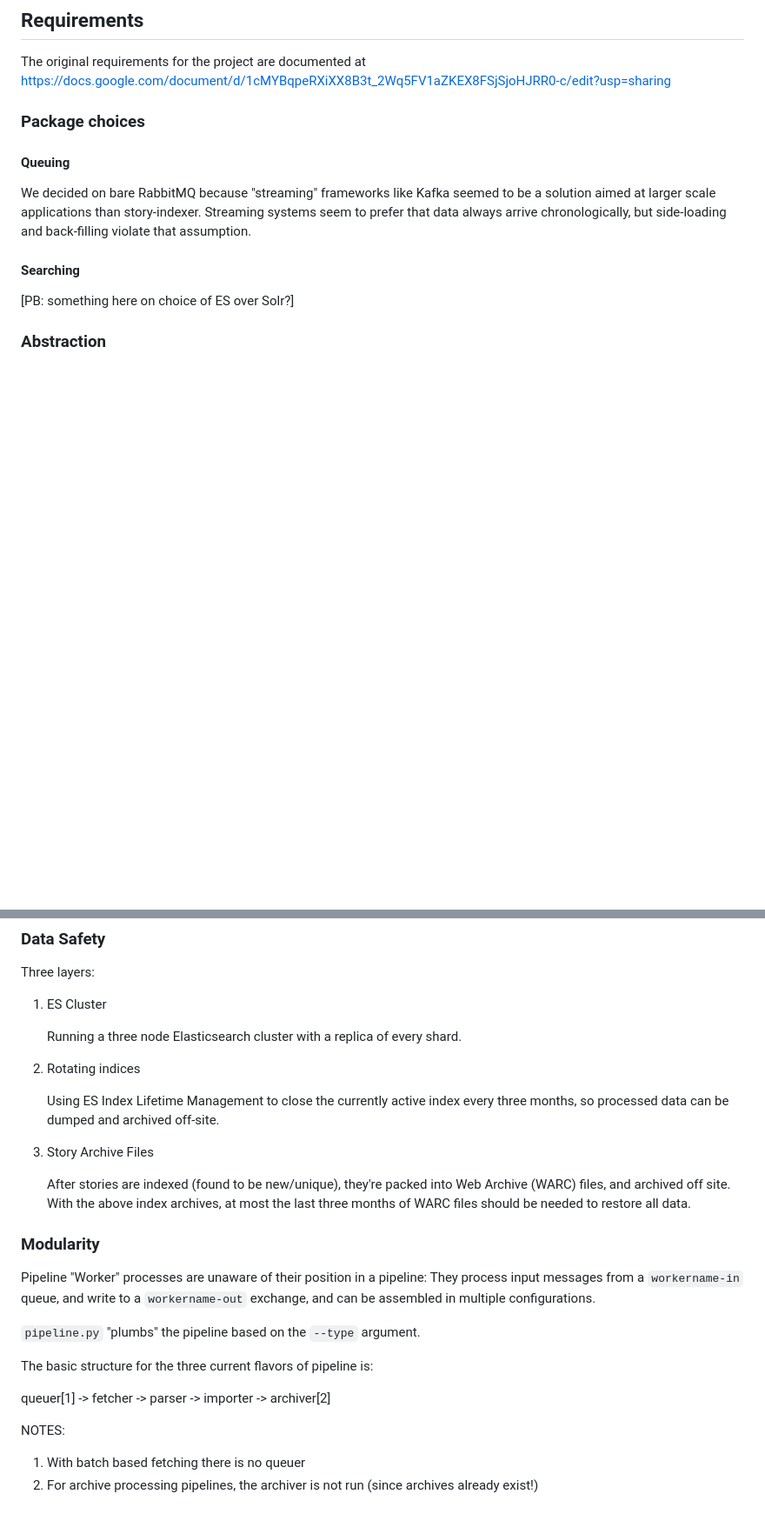
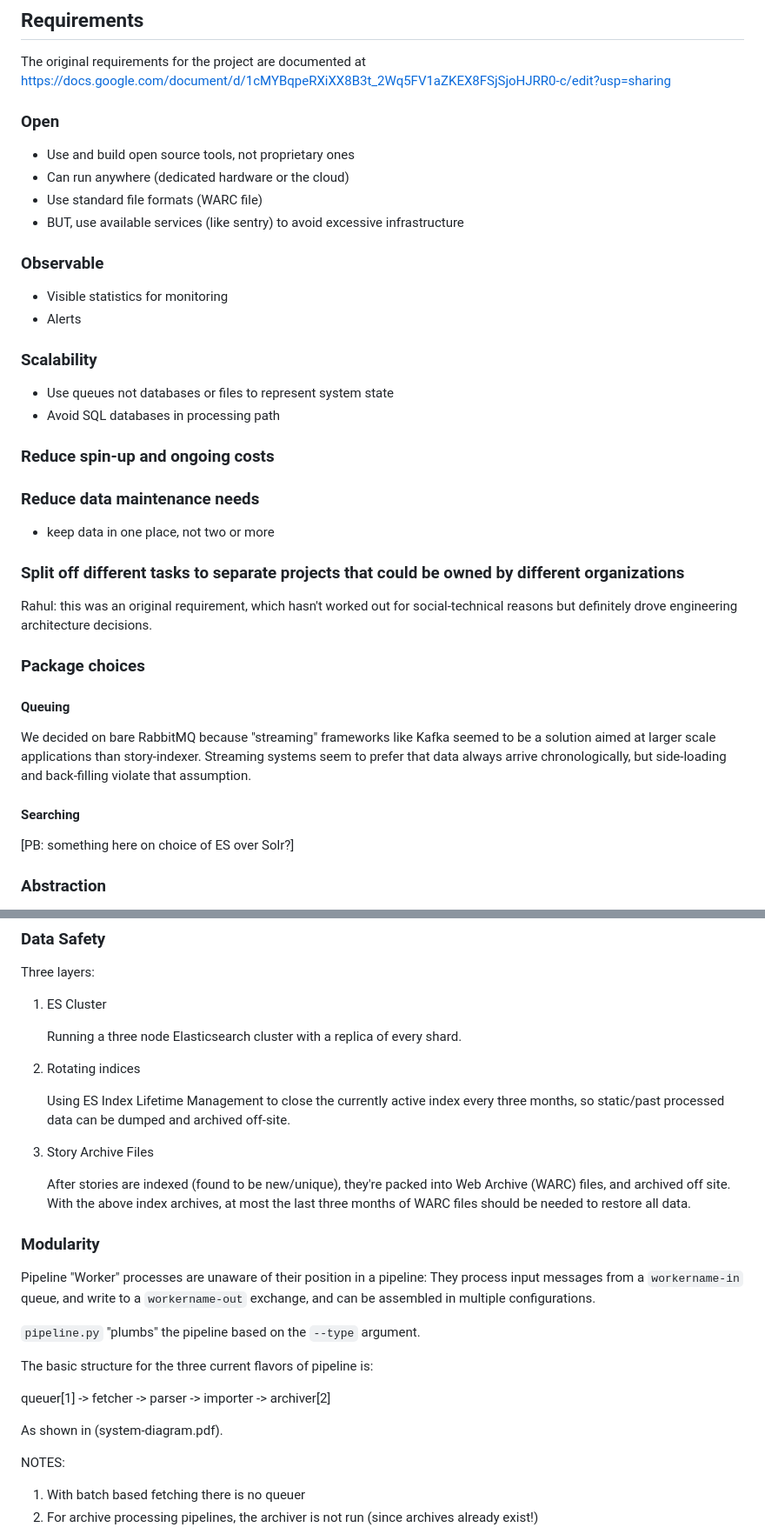
Before and after one commit to mediacloud/story-indexer, a Markdown page: doc/choices.md, 2 parts joined by grey strips. Shown at 87% size. Drawn GitHub-style; blank space fills up the shorter version.

Commit message:
Add back requirements, add Rahul's notes

```diff
--- a/doc/choices.md
+++ b/doc/choices.md
@@ -7,6 +7,33 @@ It should not be taken as authoritative.
 
 The original requirements for the project are documented at
 https://docs.google.com/document/d/1cMYBqpeRXiXX8B3t_2Wq5FV1aZKEX8FSjSjoHJRR0-c/edit?usp=sharing
+
+### Open
+
+* Use and build open source tools, not proprietary ones
+* Can run anywhere (dedicated hardware or the cloud)
+* Use standard file formats (WARC file)
+* BUT, use available services (like sentry) to avoid excessive infrastructure
+
+### Observable
+
+* Visible statistics for monitoring
+* Alerts
+
+### Scalability
+
+* Use queues not databases or files to represent system state
+* Avoid SQL databases in processing path
+
+### Reduce spin-up and ongoing costs
+
+### Reduce data maintenance needs
+
+* keep data in one place, not two or more
+
+### Split off different tasks to separate projects that could be owned by different organizations
+
+Rahul: this was an original requirement, which hasn't worked out for social-technical reasons but definitely drove engineering architecture decisions.
 
 ### Package choices
 
@@ -56,7 +83,7 @@ Three layers:
 2. Rotating indices
 
    Using ES Index Lifetime Management to close the currently active index
-   every three months, so processed data can be dumped and archived off-site.
+   every three months, so static/past processed data can be dumped and archived off-site.
 
 3. Story Archive Files
 
@@ -76,6 +103,8 @@ multiple configurations.
 The basic structure for the three current flavors of pipeline is:
 
   queuer[1] -> fetcher -> parser -> importer -> archiver[2]
+
+As shown in (system-diagram.pdf).
 
 NOTES:
 1. With batch based fetching there is no queuer
```
